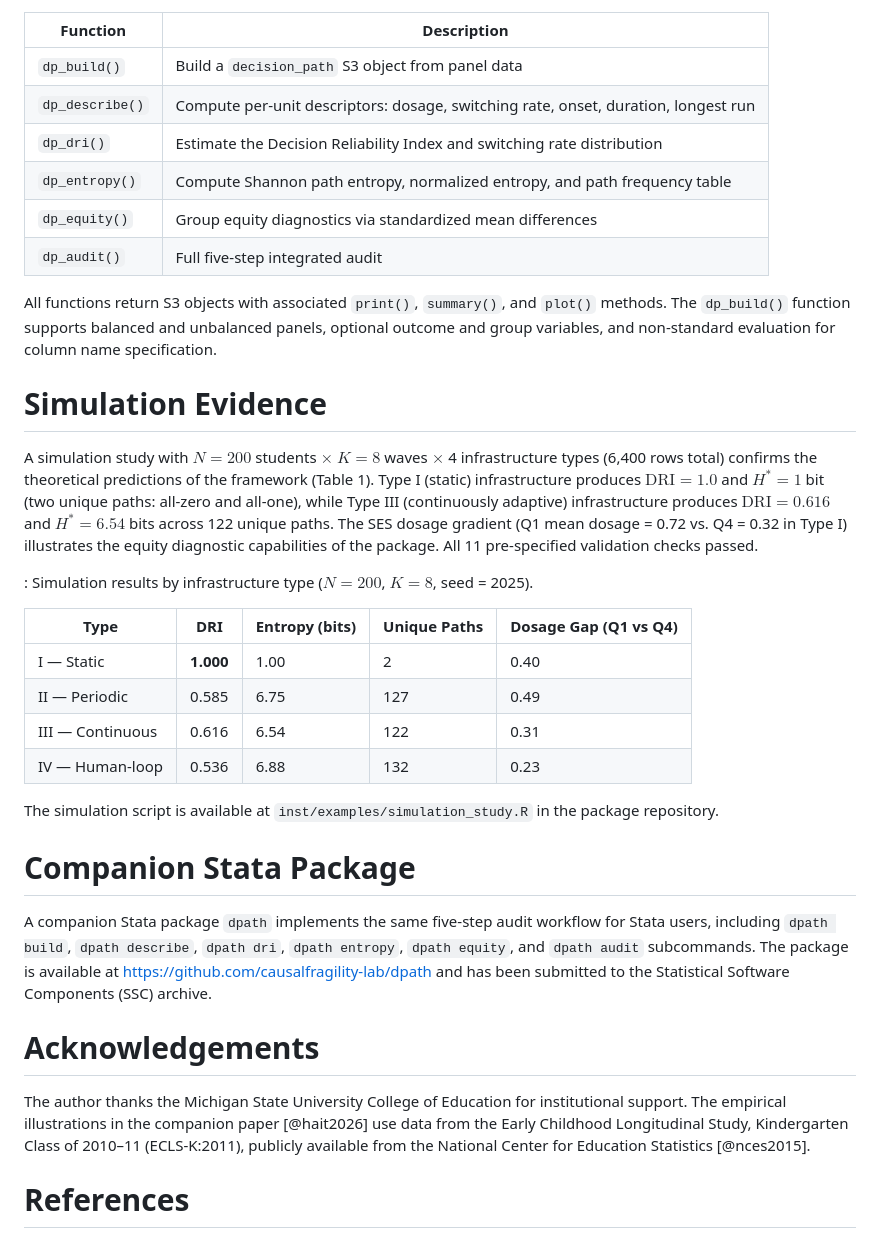
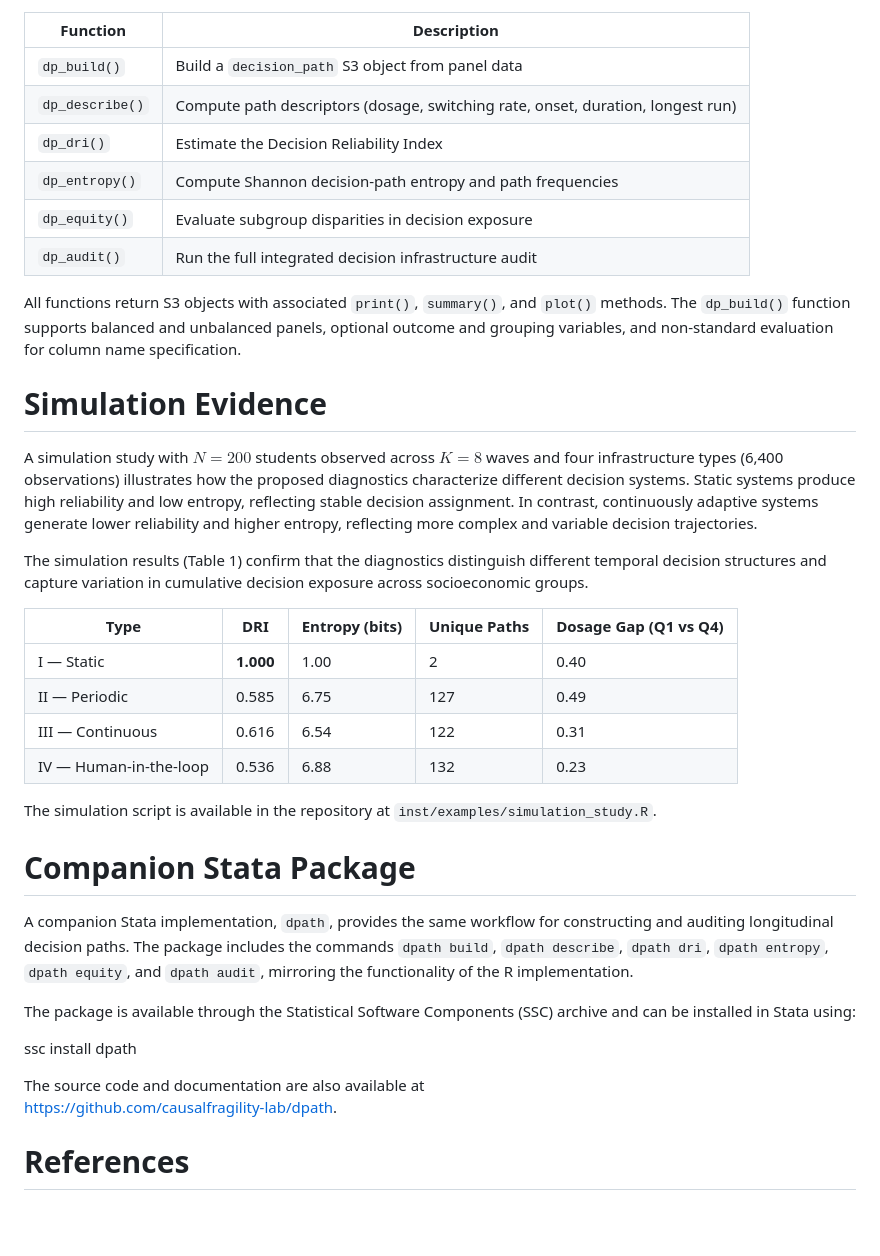
Before and after one commit to causalfragility-lab/decisionpaths, a Markdown page: paper/paper.md, the part around one of its changes. GitHub-like rendering; blank space fills up the shorter version.

```diff
--- a/paper/paper.md
+++ b/paper/paper.md
@@ -110,56 +128,56 @@ five-step Decision Infrastructure Audit:
 | Function | Description |
 |---|---|
 | `dp_build()` | Build a `decision_path` S3 object from panel data |
-| `dp_describe()` | Compute per-unit descriptors: dosage, switching rate, onset, duration, longest run |
-| `dp_dri()` | Estimate the Decision Reliability Index and switching rate distribution |
-| `dp_entropy()` | Compute Shannon path entropy, normalized entropy, and path frequency table |
-| `dp_equity()` | Group equity diagnostics via standardized mean differences |
-| `dp_audit()` | Full five-step integrated audit |
+| `dp_describe()` | Compute path descriptors (dosage, switching rate, onset, duration, longest run) |
+| `dp_dri()` | Estimate the Decision Reliability Index |
+| `dp_entropy()` | Compute Shannon decision-path entropy and path frequencies |
+| `dp_equity()` | Evaluate subgroup disparities in decision exposure |
+| `dp_audit()` | Run the full integrated decision infrastructure audit |
 
-All functions return S3 objects with associated `print()`, `summary()`, and
-`plot()` methods. The `dp_build()` function supports balanced and unbalanced
-panels, optional outcome and group variables, and non-standard evaluation for
-column name specification.
+All functions return S3 objects with associated `print()`, `summary()`,
+and `plot()` methods. The `dp_build()` function supports balanced and
+unbalanced panels, optional outcome and grouping variables, and
+non-standard evaluation for column name specification.
 
 # Simulation Evidence
 
-A simulation study with $N = 200$ students $\times$ $K = 8$ waves $\times$
-4 infrastructure types (6,400 rows total) confirms the theoretical predictions
-of the framework (Table 1). Type I (static) infrastructure produces
-$\text{DRI} = 1.0$ and $H^* = 1$ bit (two unique paths: all-zero and all-one),
-while Type III (continuously adaptive) infrastructure produces
-$\text{DRI} = 0.616$ and $H^* = 6.54$ bits across 122 unique paths.
-The SES dosage gradient (Q1 mean dosage = 0.72 vs. Q4 = 0.32 in Type I)
-illustrates the equity diagnostic capabilities of the package. All 11
-pre-specified validation checks passed.
+A simulation study with $N = 200$ students observed across $K = 8$ waves
+and four infrastructure types (6,400 observations) illustrates how the
+proposed diagnostics characterize different decision systems. Static
+systems produce high reliability and low entropy, reflecting stable
+decision assignment. In contrast, continuously adaptive systems generate
+lower reliability and higher entropy, reflecting more complex and variable
+decision trajectories.
 
-: Simulation results by infrastructure type ($N = 200$, $K = 8$, seed = 2025).
+The simulation results (Table 1) confirm that the diagnostics distinguish
+different temporal decision structures and capture variation in cumulative
+decision exposure across socioeconomic groups.
 
 | Type | DRI | Entropy (bits) | Unique Paths | Dosage Gap (Q1 vs Q4) |
 |---|---|---|---|---|
 | I — Static | **1.000** | 1.00 | 2 | 0.40 |
 | II — Periodic | 0.585 | 6.75 | 127 | 0.49 |
 | III — Continuous | 0.616 | 6.54 | 122 | 0.31 |
-| IV — Human-loop | 0.536 | 6.88 | 132 | 0.23 |
+| IV — Human-in-the-loop | 0.536 | 6.88 | 132 | 0.23 |
 
-The simulation script is available at
-`inst/examples/simulation_study.R` in the package repository.
+The simulation script is available in the repository at
+`inst/examples/simulation_study.R`.
 
 # Companion Stata Package
 
-A companion Stata package `dpath` implements the same five-step audit
-workflow for Stata users, including `dpath build`, `dpath describe`,
-`dpath dri`, `dpath entropy`, `dpath equity`, and `dpath audit` subcommands.
-The package is available at
-[https://github.com/causalfragility-lab/dpath](https://github.com/causalfragility-lab/dpath)
-and has been submitted to the Statistical Software Components (SSC) archive.
+A companion Stata implementation, `dpath`, provides the same workflow for
+constructing and auditing longitudinal decision paths. The package includes
+the commands `dpath build`, `dpath describe`, `dpath dri`, `dpath entropy`,
+`dpath equity`, and `dpath audit`, mirroring the functionality of the R
+implementation.
 
-# Acknowledgements
+The package is available through the Statistical Software Components (SSC)
+archive and can be installed in Stata using:
 
-The author thanks the Michigan State University College of Education for
-institutional support. The empirical illustrations in the companion paper
-[@hait2026] use data from the Early Childhood Longitudinal Study,
-Kindergarten Class of 2010–11 (ECLS-K:2011), publicly available from the
-National Center for Education Statistics [@nces2015].
+ssc install dpath
+
+The source code and documentation are also available at
+https://github.com/causalfragility-lab/dpath.
+
 
 # References
```
Also changed, not shown: other parts of paper/paper.md (+80 -62 lines).
